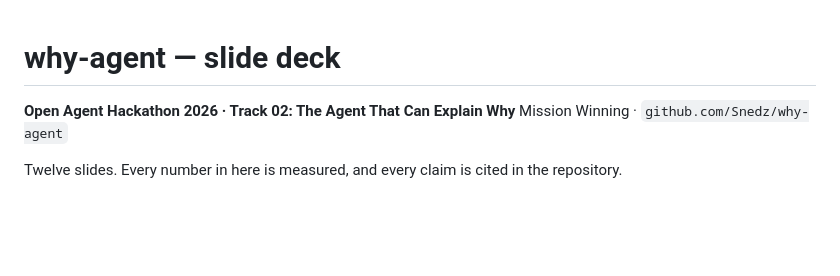
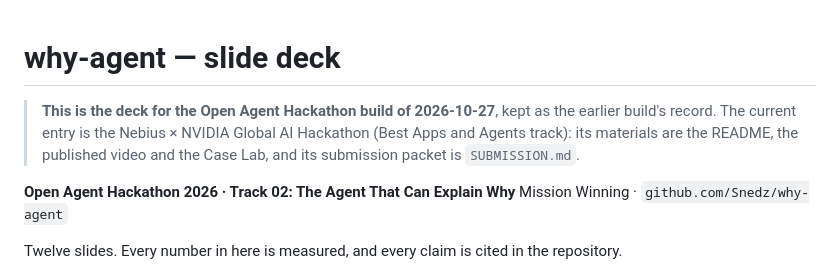
Before and after one commit to Snedz/why-agent, a Markdown page: DECK.md, the part around the change. Drawn GitHub-style; blank space fills up the shorter version.

Commit message:
Say which entry the deck belongs to (#18)
The deck at the repository root opened with another hackathon's name and a
track number, with nothing to say it was the earlier build. A judge browsing
the repository would have read it as this entry's deck.

One line, and it points at the entry that is current: the README, the
published video, the Case Lab, and the submission packet.

```diff
--- a/DECK.md
+++ b/DECK.md
@@ -1,4 +1,9 @@
 # why-agent — slide deck
+
+> **This is the deck for the Open Agent Hackathon build of 2026-10-27**, kept
+> as the earlier build's record. The current entry is the Nebius × NVIDIA Global
+> AI Hackathon (Best Apps and Agents track): its materials are the README, the
+> published video and the Case Lab, and its submission packet is `SUBMISSION.md`.
 
 **Open Agent Hackathon 2026 · Track 02: The Agent That Can Explain Why**
 Mission Winning · `github.com/Snedz/why-agent`
```
